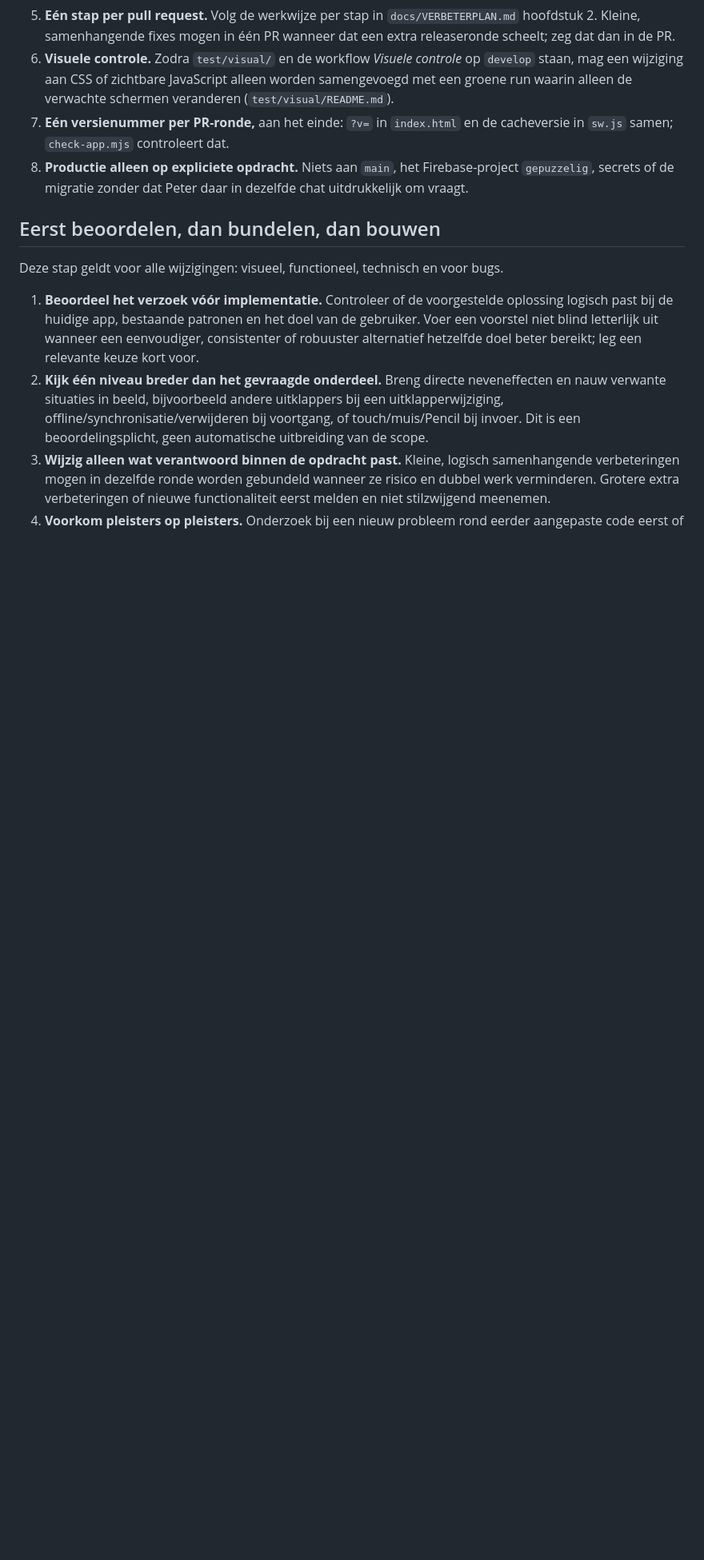
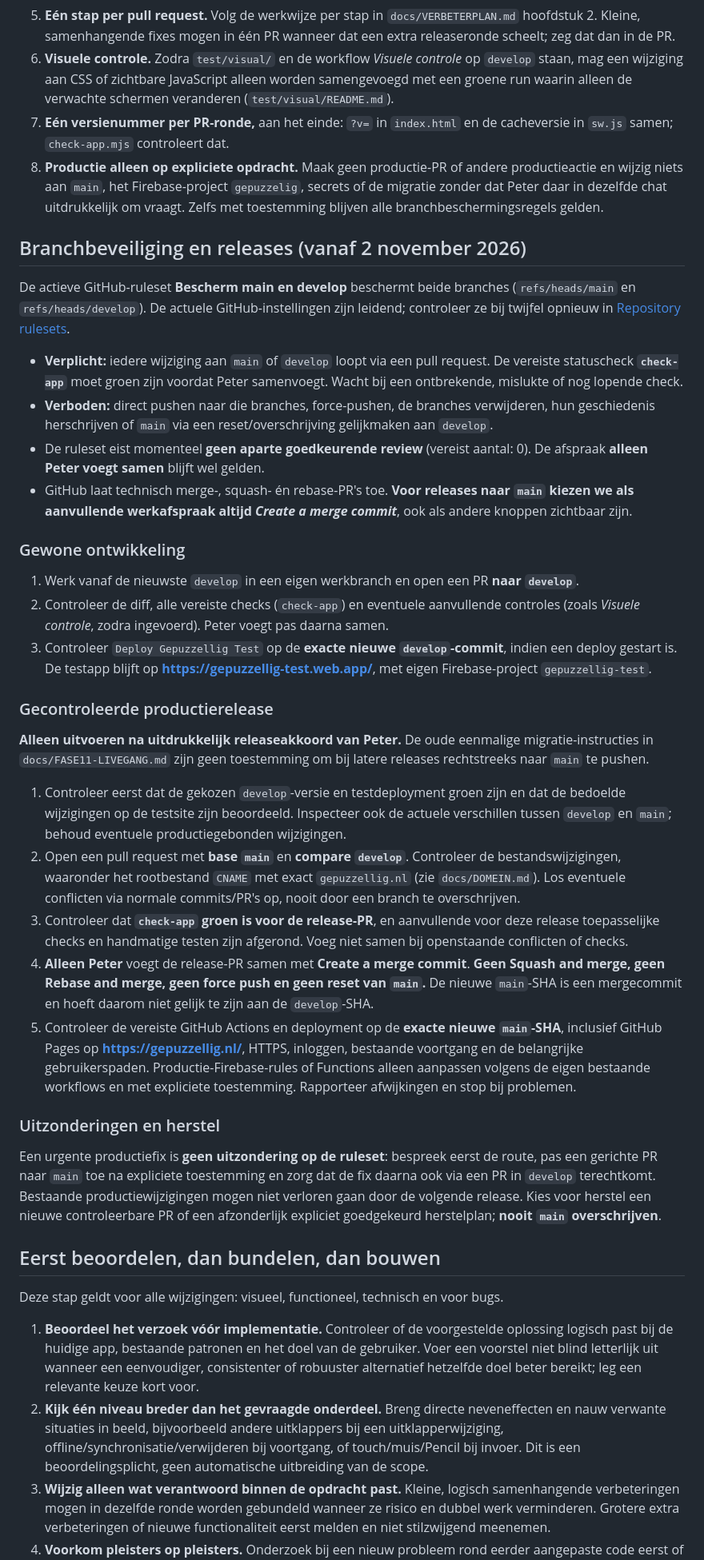
Before and after one commit to Kaasknakker/Gepuzzellig, a Markdown page: docs/AI-WERKWIJZE.md, the part around one of its changes. Shown at 80% size. Rendered like a GitHub page; blank space fills up the shorter version.

Commit message:
Documenteer branch-ruleset en release-PR met mergecommit

```diff
--- a/docs/AI-WERKWIJZE.md
+++ b/docs/AI-WERKWIJZE.md
@@ -25,7 +25,36 @@ Vastgelegd op 27 oktober 2026. Geldt voor iedere AI die aan Gepuzzellig werkt (C
 5. **Eén stap per pull request.** Volg de werkwijze per stap in `docs/VERBETERPLAN.md` hoofdstuk 2. Kleine, samenhangende fixes mogen in één PR wanneer dat een extra releaseronde scheelt; zeg dat dan in de PR.
 6. **Visuele controle.** Zodra `test/visual/` en de workflow *Visuele controle* op `develop` staan, mag een wijziging aan CSS of zichtbare JavaScript alleen worden samengevoegd met een groene run waarin alleen de verwachte schermen veranderen (`test/visual/README.md`).
 7. **Eén versienummer per PR-ronde,** aan het einde: `?v=` in `index.html` en de cacheversie in `sw.js` samen; `check-app.mjs` controleert dat.
-8. **Productie alleen op expliciete opdracht.** Niets aan `main`, het Firebase-project `gepuzzelig`, secrets of de migratie zonder dat Peter daar in dezelfde chat uitdrukkelijk om vraagt.
+8. **Productie alleen op expliciete opdracht.** Maak geen productie-PR of andere productieactie en wijzig niets aan `main`, het Firebase-project `gepuzzelig`, secrets of de migratie zonder dat Peter daar in dezelfde chat uitdrukkelijk om vraagt. Zelfs met toestemming blijven alle branchbeschermingsregels gelden.
+
+## Branchbeveiliging en releases (vanaf 2 november 2026)
+
+De actieve GitHub-ruleset **Bescherm main en develop** beschermt beide branches (`refs/heads/main` en `refs/heads/develop`). De actuele GitHub-instellingen zijn leidend; controleer ze bij twijfel opnieuw in [Repository rulesets](https://github.com/Kaasknakker/Gepuzzellig/rules).
+
+- **Verplicht:** iedere wijziging aan `main` of `develop` loopt via een pull request. De vereiste statuscheck **`check-app`** moet groen zijn voordat Peter samenvoegt. Wacht bij een ontbrekende, mislukte of nog lopende check.
+- **Verboden:** direct pushen naar die branches, force-pushen, de branches verwijderen, hun geschiedenis herschrijven of `main` via een reset/overschrijving gelijkmaken aan `develop`.
+- De ruleset eist momenteel **geen aparte goedkeurende review** (vereist aantal: 0). De afspraak **alleen Peter voegt samen** blijft wel gelden.
+- GitHub laat technisch merge-, squash- én rebase-PR's toe. **Voor releases naar `main` kiezen we als aanvullende werkafspraak altijd _Create a merge commit_**, ook als andere knoppen zichtbaar zijn.
+
+### Gewone ontwikkeling
+
+1. Werk vanaf de nieuwste `develop` in een eigen werkbranch en open een PR **naar `develop`**.
+2. Controleer de diff, alle vereiste checks (`check-app`) en eventuele aanvullende controles (zoals *Visuele controle*, zodra ingevoerd). Peter voegt pas daarna samen.
+3. Controleer `Deploy Gepuzzellig Test` op de **exacte nieuwe `develop`-commit**, indien een deploy gestart is. De testapp blijft op **https://gepuzzellig-test.web.app/**, met eigen Firebase-project `gepuzzellig-test`.
+
+### Gecontroleerde productierelease
+
+**Alleen uitvoeren na uitdrukkelijk releaseakkoord van Peter.** De oude eenmalige migratie-instructies in `docs/FASE11-LIVEGANG.md` zijn geen toestemming om bij latere releases rechtstreeks naar `main` te pushen.
+
+1. Controleer eerst dat de gekozen `develop`-versie en testdeployment groen zijn en dat de bedoelde wijzigingen op de testsite zijn beoordeeld. Inspecteer ook de actuele verschillen tussen `develop` en `main`; behoud eventuele productiegebonden wijzigingen.
+2. Open een pull request met **base `main`** en **compare `develop`**. Controleer de bestandswijzigingen, waaronder het rootbestand `CNAME` met exact `gepuzzellig.nl` (zie `docs/DOMEIN.md`). Los eventuele conflicten via normale commits/PR's op, nooit door een branch te overschrijven.
+3. Controleer dat **`check-app` groen is voor de release-PR**, en aanvullende voor deze release toepasselijke checks en handmatige testen zijn afgerond. Voeg niet samen bij openstaande conflicten of checks.
+4. **Alleen Peter** voegt de release-PR samen met **Create a merge commit**. **Geen Squash and merge, geen Rebase and merge, geen force push en geen reset van `main`.** De nieuwe `main`-SHA is een mergecommit en hoeft daarom niet gelijk te zijn aan de `develop`-SHA.
+5. Controleer de vereiste GitHub Actions en deployment op de **exacte nieuwe `main`-SHA**, inclusief GitHub Pages op **https://gepuzzellig.nl/**, HTTPS, inloggen, bestaande voortgang en de belangrijke gebruikerspaden. Productie-Firebase-rules of Functions alleen aanpassen volgens de eigen bestaande workflows en met expliciete toestemming. Rapporteer afwijkingen en stop bij problemen.
+
+### Uitzonderingen en herstel
+
+Een urgente productiefix is **geen uitzondering op de ruleset**: bespreek eerst de route, pas een gerichte PR naar `main` toe na expliciete toestemming en zorg dat de fix daarna ook via een PR in `develop` terechtkomt. Bestaande productiewijzigingen mogen niet verloren gaan door de volgende release. Kies voor herstel een nieuwe controleerbare PR of een afzonderlijk expliciet goedgekeurd herstelplan; **nooit `main` overschrijven**.
 
 ## Eerst beoordelen, dan bundelen, dan bouwen
 
```
Also changed, not shown: other parts of docs/AI-WERKWIJZE.md (+1 -1 lines).
